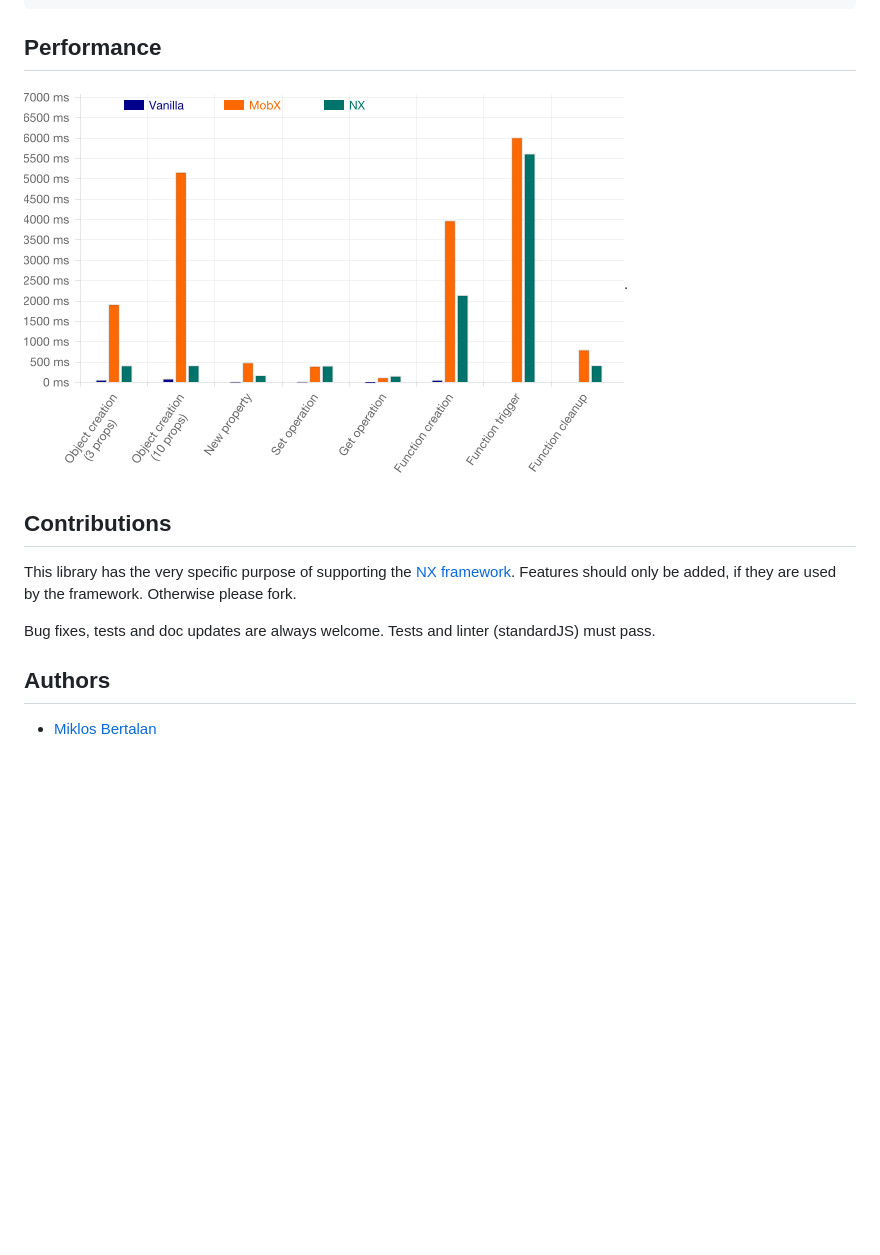
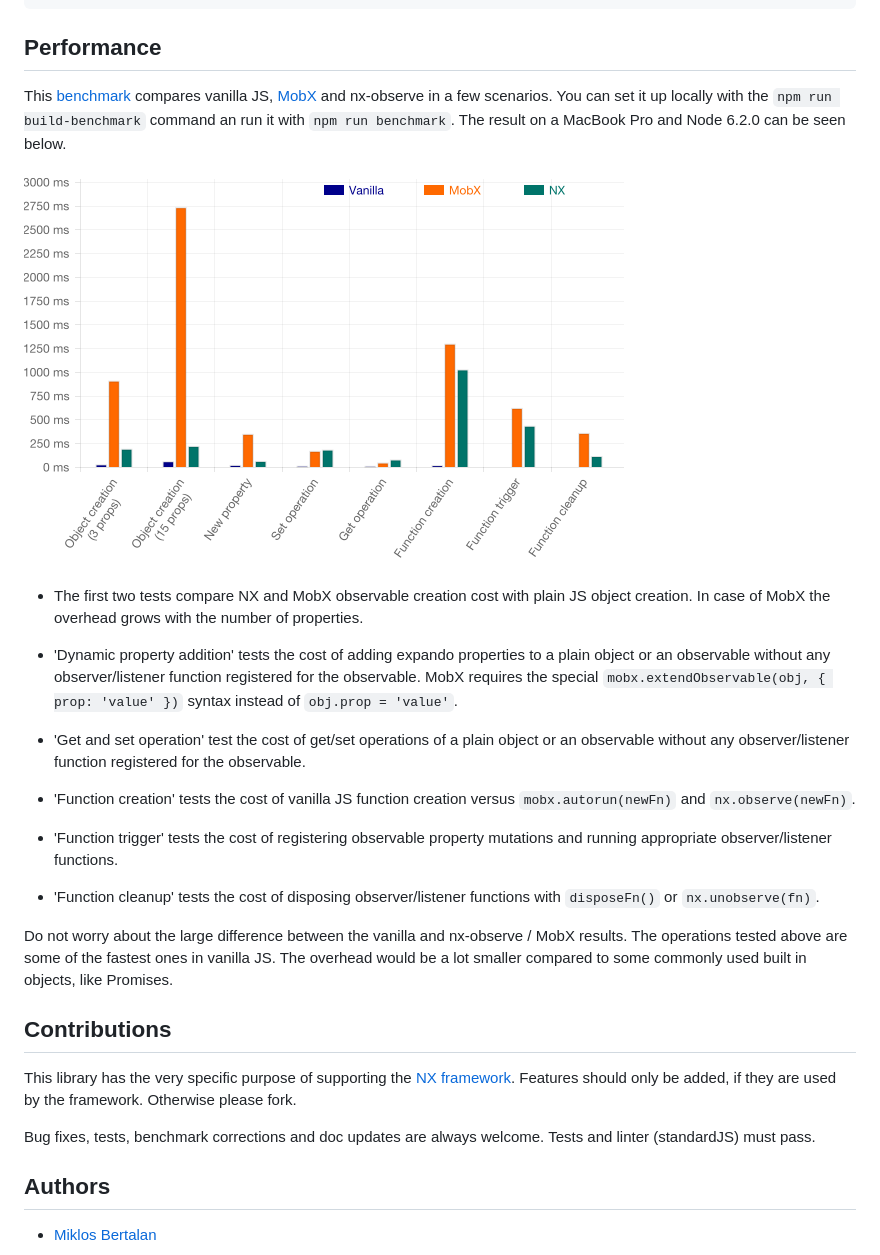
Before and after one commit to nx-js/observer-util, a Markdown page: README.md, the part around the change. GitHub-like rendering; pictures changed too: benchmark.png; blank space fills up the shorter version.

Commit message:
add benchmark docs

```diff
--- a/README.md
+++ b/README.md
@@ -311,9 +311,35 @@ setTimeout(() => person.$raw.name = 'Anne', 200)
 
 ## Performance
 
+This [benchmark](/benchmark.js) compares vanilla JS, [MobX](mobxjs.github.io) and nx-observe in
+a few scenarios. You can set it up locally with the `npm run build-benchmark` command an run it
+with `npm run benchmark`. The result on a MacBook Pro and Node 6.2.0 can be seen below.
 
+![Benchmark result](/benchmark.png)
 
-![Benchmark result](/benchmark.png).
+- The first two tests compare NX and MobX observable creation cost with plain JS object creation.
+In case of MobX the overhead grows with the number of properties.
+
+- 'Dynamic property addition' tests the cost of adding expando properties to a plain object or an
+observable without any observer/listener function registered for the observable.
+MobX requires the special `mobx.extendObservable(obj, { prop: 'value' })` syntax
+instead of `obj.prop = 'value'`.
+
+- 'Get and set operation' test the cost of get/set operations of a plain object or an
+observable without any observer/listener function registered for the observable.
+
+- 'Function creation' tests the cost of vanilla JS function creation versus `mobx.autorun(newFn)`
+and `nx.observe(newFn)`.
+
+- 'Function trigger' tests the cost of registering observable property mutations
+and running appropriate observer/listener functions.
+
+- 'Function cleanup' tests the cost of disposing observer/listener functions with `disposeFn()`
+or `nx.unobserve(fn)`.
+
+Do not worry about the large difference between the vanilla and nx-observe / MobX results.
+The operations tested above are some of the fastest ones in vanilla JS. The overhead would be a
+lot smaller compared to some commonly used built in objects, like Promises.
 
 ## Contributions
 
@@ -321,7 +347,7 @@ This library has the very specific purpose of supporting the
 [NX framework](https://github.com/RisingStack/nx-framework).
 Features should only be added, if they are used by the framework. Otherwise please fork.
 
-Bug fixes, tests and doc updates are always welcome.
+Bug fixes, tests, benchmark corrections and doc updates are always welcome.
 Tests and linter (standardJS) must pass.
 
 ## Authors
```
Also changed, not shown: 1 other file.
